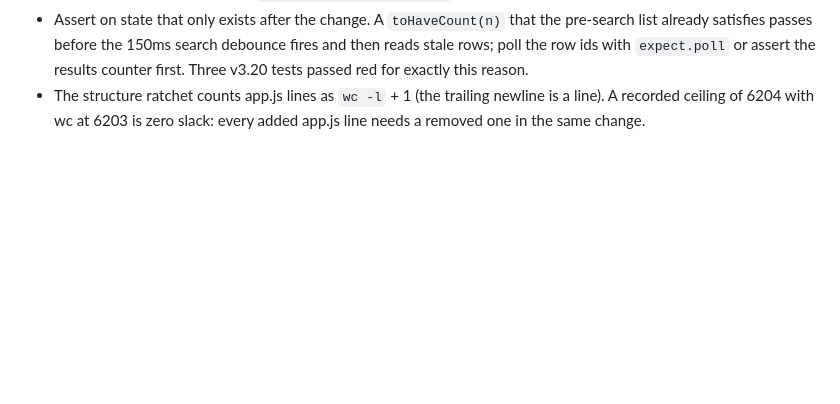
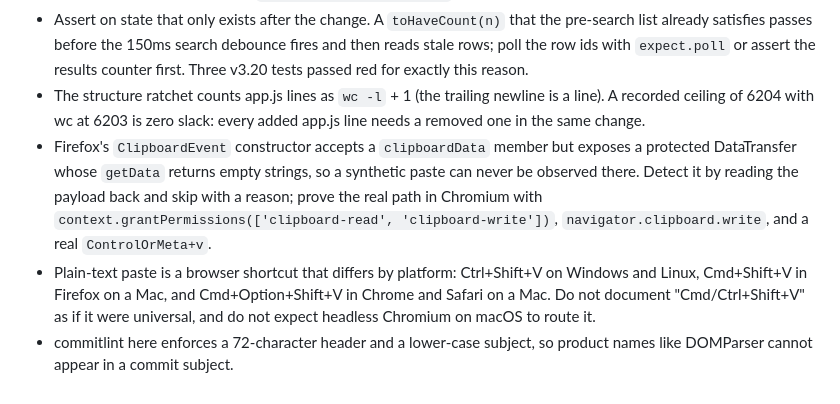
Before and after one commit to vscarpenter/scratchpad, a Markdown page: tasks/lessons.md, the part around the change. Drawn GitHub-style; blank space fills up the shorter version.

```diff
--- a/tasks/lessons.md
+++ b/tasks/lessons.md
@@ -57,3 +57,16 @@
 - The structure ratchet counts app.js lines as `wc -l` + 1 (the trailing
   newline is a line). A recorded ceiling of 6204 with wc at 6203 is zero
   slack: every added app.js line needs a removed one in the same change.
+- Firefox's `ClipboardEvent` constructor accepts a `clipboardData` member but
+  exposes a protected DataTransfer whose `getData` returns empty strings, so a
+  synthetic paste can never be observed there. Detect it by reading the
+  payload back and skip with a reason; prove the real path in Chromium with
+  `context.grantPermissions(['clipboard-read', 'clipboard-write'])`,
+  `navigator.clipboard.write`, and a real `ControlOrMeta+v`.
+- Plain-text paste is a browser shortcut that differs by platform:
+  Ctrl+Shift+V on Windows and Linux, Cmd+Shift+V in Firefox on a Mac, and
+  Cmd+Option+Shift+V in Chrome and Safari on a Mac. Do not document
+  "Cmd/Ctrl+Shift+V" as if it were universal, and do not expect headless
+  Chromium on macOS to route it.
+- commitlint here enforces a 72-character header and a lower-case subject,
+  so product names like DOMParser cannot appear in a commit subject.
```
Also changed, not shown: tasks/todo.md (+35 -36 lines).
